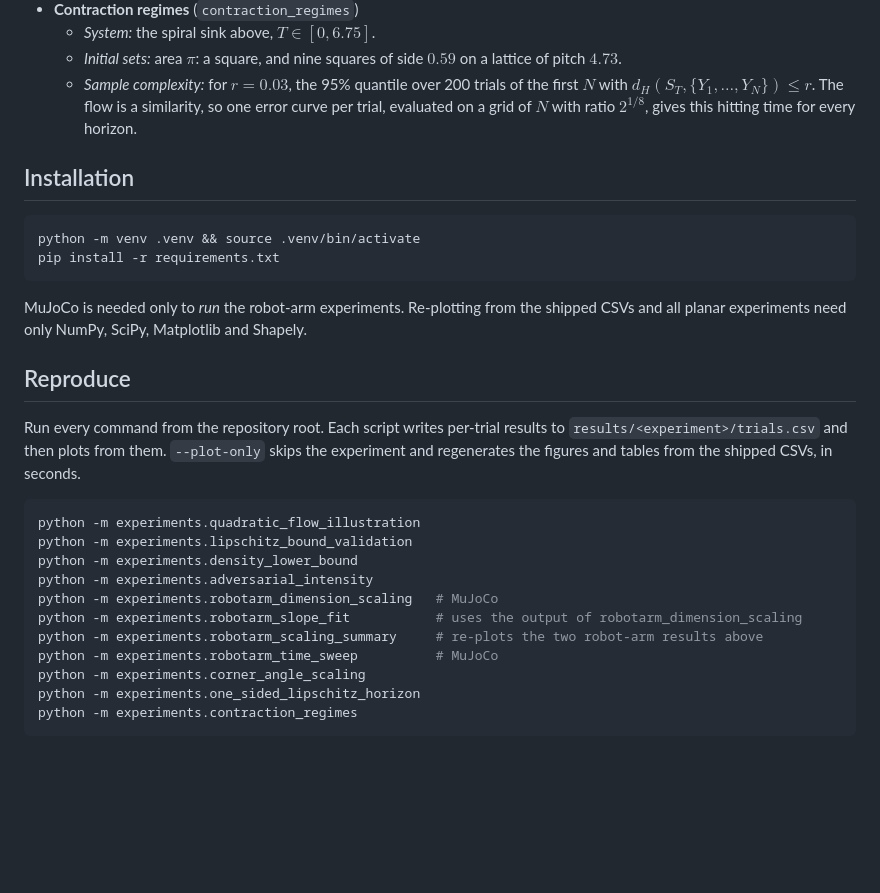
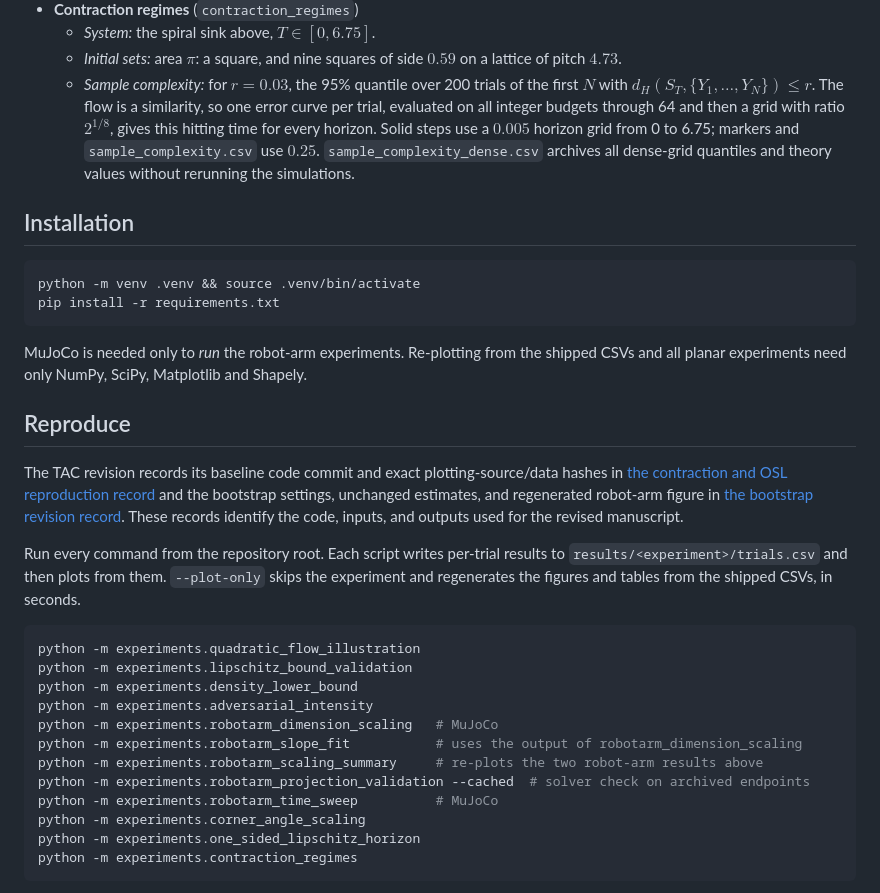
Before and after one commit to JeanLew01/reachapprox, a Markdown page: README.md, the part around one of its changes. GitHub-like rendering; blank space fills up the shorter version.

```diff
--- a/README.md
+++ b/README.md
@@ -214,7 +244,10 @@ Each experiment is one script in `experiments/`.  Its per-trial results are save
   * *Initial sets:* area $\pi$: a square, and nine squares of side $0.59$ on a lattice of pitch $4.73$.
   * *Sample complexity:* for $r = 0.03$, the 95% quantile over 200 trials of the first $N$ with
     $d_H(S_T, \{Y_1, \dots, Y_N\}) \le r$.  The flow is a similarity, so one error curve per trial, evaluated
-    on a grid of $N$ with ratio $2^{1/8}$, gives this hitting time for every horizon.
+    on all integer budgets through 64 and then a grid with ratio $2^{1/8}$, gives this hitting time
+    for every horizon. Solid steps use a $0.005$ horizon grid from 0 to 6.75; markers and
+    `sample_complexity.csv` use $0.25$. `sample_complexity_dense.csv` archives all dense-grid
+    quantiles and theory values without rerunning the simulations.
 
 
 ## Installation
@@ -230,6 +263,12 @@ CSVs and all planar experiments need only NumPy, SciPy, Matplotlib and Shapely.
 
 ## Reproduce
 
+The TAC revision records its baseline code commit and exact plotting-source/data hashes in
+[the contraction and OSL reproduction record](results/contraction_regimes/reproduction_20261028.txt)
+and the bootstrap settings, unchanged estimates, and regenerated robot-arm figure in
+[the bootstrap revision record](results/robotarm_dimension_scaling/bootstrap_revision.txt).
+These records identify the code, inputs, and outputs used for the revised manuscript.
+
 Run every command from the repository root.  Each script writes per-trial results to `results/<experiment>/trials.csv`
 and then plots from them.  `--plot-only` skips the experiment and regenerates the figures and tables from
 the shipped CSVs, in seconds.
@@ -242,6 +281,7 @@ python -m experiments.adversarial_intensity
 python -m experiments.robotarm_dimension_scaling   # MuJoCo
 python -m experiments.robotarm_slope_fit           # uses the output of robotarm_dimension_scaling
 python -m experiments.robotarm_scaling_summary     # re-plots the two robot-arm results above
+python -m experiments.robotarm_projection_validation --cached  # solver check on archived endpoints
 python -m experiments.robotarm_time_sweep          # MuJoCo
 python -m experiments.corner_angle_scaling
 python -m experiments.one_sided_lipschitz_horizon
```
Also changed, not shown: other parts of README.md (+35 -5 lines), results/contraction_regimes/contraction_regimes.png, results/robotarm_scaling_summary/robotarm_scaling_summary.png, 16 other files.
